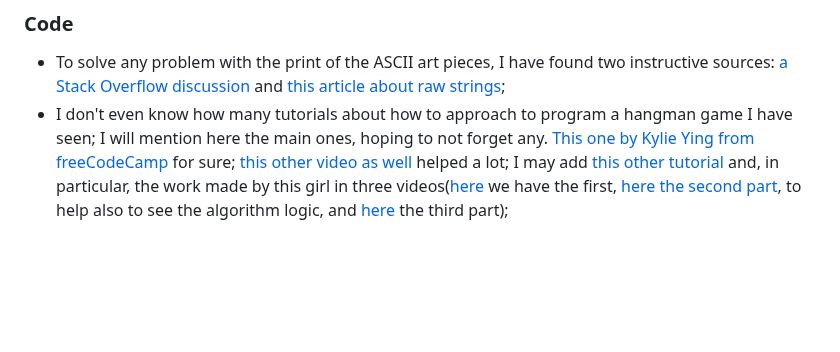
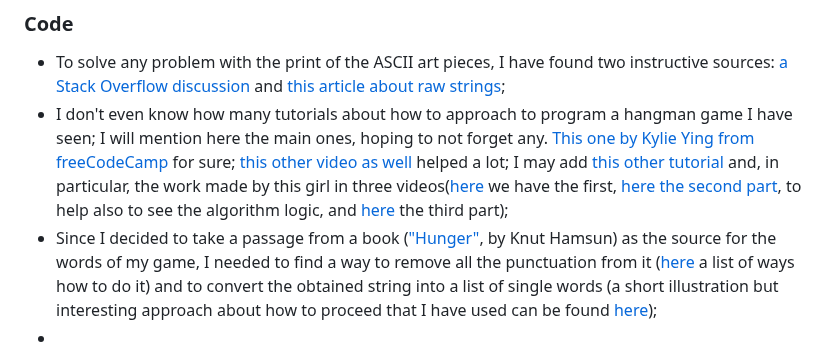
Before and after one commit to Gianlooca/the_hangedman, a Markdown page: README.md, the part around the change. Rendered like a GitHub page; blank space fills up the shorter version.

Commit message:
Add another part to Code in README

```diff
--- a/README.md
+++ b/README.md
@@ -292,3 +292,5 @@ As usual, as a guide to write a complete and detailed README.md, I stick always
 
 - To solve any problem with the print of the ASCII art pieces, I have found two instructive sources: [a Stack Overflow discussion](https://stackoverflow.com/questions/23623288/print-full-ascii-art) and [this article about raw strings](https://www.digitalocean.com/community/tutorials/python-raw-string);
 - I don't even know how many tutorials about how to approach to program a hangman game I have seen; I will mention here the main ones, hoping to not forget any. [This one by Kylie Ying from freeCodeCamp](https://www.youtube.com/watch?v=cJJTnI22IF8) for sure; [this other video as well](https://youtu.be/lJ7RhvNvsnc?si=Vq9scfZM6TfeAcaa) helped a lot; I may add [this other tutorial](https://youtu.be/wmSysRui0cI?si=FIbG9KU3Z8v1ZyTb) and, in particular, the work made by this girl in three videos([here](https://youtu.be/dIFRJe2uHB4?si=gbS00daFuJpwlyUQ) we have the first, [here the second part](https://youtu.be/earqUEBeudg?si=ZHdubh_2L59kdctw), to help also to see the algorithm logic, and [here](https://youtu.be/tMJbCWHAWQ4?si=Pqet55GALcv8CciI) the third part);
+- Since I decided to take a passage from a book (["Hunger"](https://www.gutenberg.org/cache/epub/8387/pg8387-images.html), by Knut Hamsun) as the source for the words of my game, I needed to find a way to remove all the punctuation from it ([here](https://blog.enterprisedna.co/python-remove-punctuation-from-string/) a list of ways how to do it) and to convert the obtained string into a list of single words (a short illustration but interesting approach about how to proceed that I have used can be found [here](https://www.youtube.com/shorts/H2IDs_c_AG8));
+-
```
